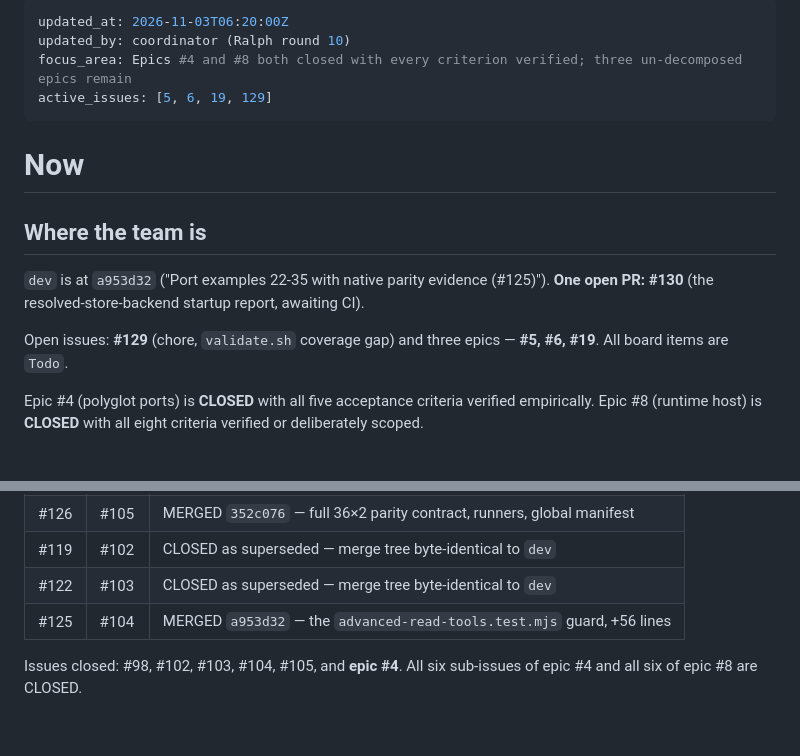
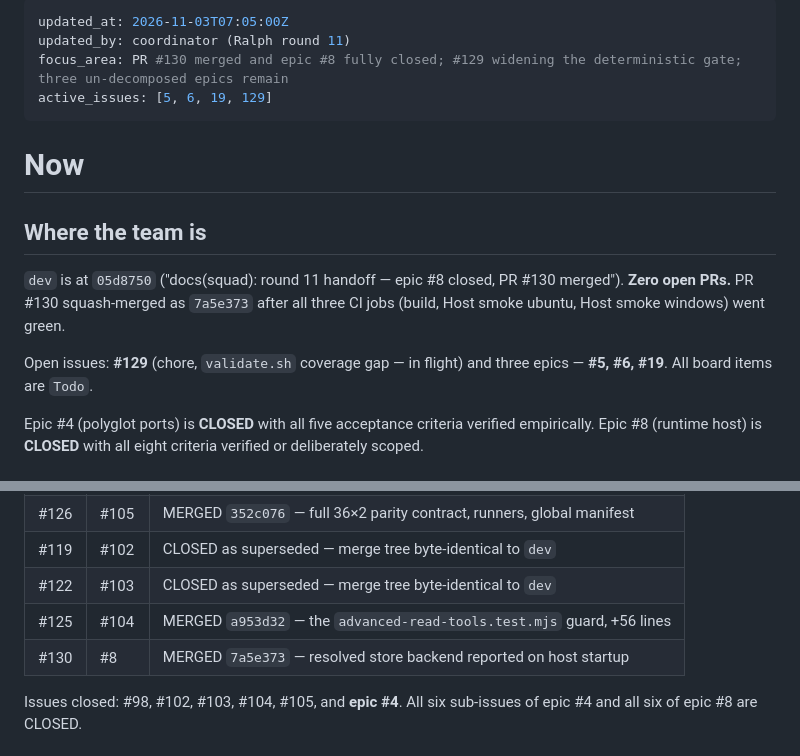
Before and after one commit to matthewcorven/github-copilot-sdk-durable, a Markdown page: .squad/identity/now.md, 2 parts joined by grey strips. GitHub-like rendering.

```diff
--- a/.squad/identity/now.md
+++ b/.squad/identity/now.md
@@ -1,7 +1,7 @@
 ---
-updated_at: 2026-11-03T06:20:00Z
-updated_by: coordinator (Ralph round 10)
-focus_area: Epics #4 and #8 both closed with every criterion verified; three un-decomposed epics remain
+updated_at: 2026-11-03T07:05:00Z
+updated_by: coordinator (Ralph round 11)
+focus_area: PR #130 merged and epic #8 fully closed; #129 widening the deterministic gate; three un-decomposed epics remain
 active_issues: [5, 6, 19, 129]
 ---
 
@@ -9,11 +9,12 @@ active_issues: [5, 6, 19, 129]
 
 ## Where the team is
 
-`dev` is at `a953d32` ("Port examples 22-35 with native parity evidence (#125)"). **One open PR: #130**
-(the resolved-store-backend startup report, awaiting CI).
+`dev` is at `05d8750` ("docs(squad): round 11 handoff — epic #8 closed, PR #130 merged"). **Zero open
+PRs.** PR #130 squash-merged as `7a5e373` after all three CI jobs (build, Host smoke ubuntu, Host smoke
+windows) went green.
 
-Open issues: **#129** (chore, `validate.sh` coverage gap) and three epics — **#5, #6, #19**. All board
-items are `Todo`.
+Open issues: **#129** (chore, `validate.sh` coverage gap — in flight) and three epics — **#5, #6, #19**.
+All board items are `Todo`.
 
 Epic #4 (polyglot ports) is **CLOSED** with all five acceptance criteria verified empirically.
 Epic #8 (runtime host) is **CLOSED** with all eight criteria verified or deliberately scoped.
@@ -27,6 +28,7 @@ Epic #8 (runtime host) is **CLOSED** with all eight criteria verified or deliber
 | #119 | #102 | CLOSED as superseded — merge tree byte-identical to `dev` |
 | #122 | #103 | CLOSED as superseded — merge tree byte-identical to `dev` |
 | #125 | #104 | MERGED `a953d32` — the `advanced-read-tools.test.mjs` guard, +56 lines |
+| #130 | #8 | MERGED `7a5e373` — resolved store backend reported on host startup |
 
 Issues closed: #98, #102, #103, #104, #105, and **epic #4**. All six sub-issues of epic #4 and all
 six of epic #8 are CLOSED.
```
Also changed, not shown: .squad/decisions.md (+25 -0 lines).
